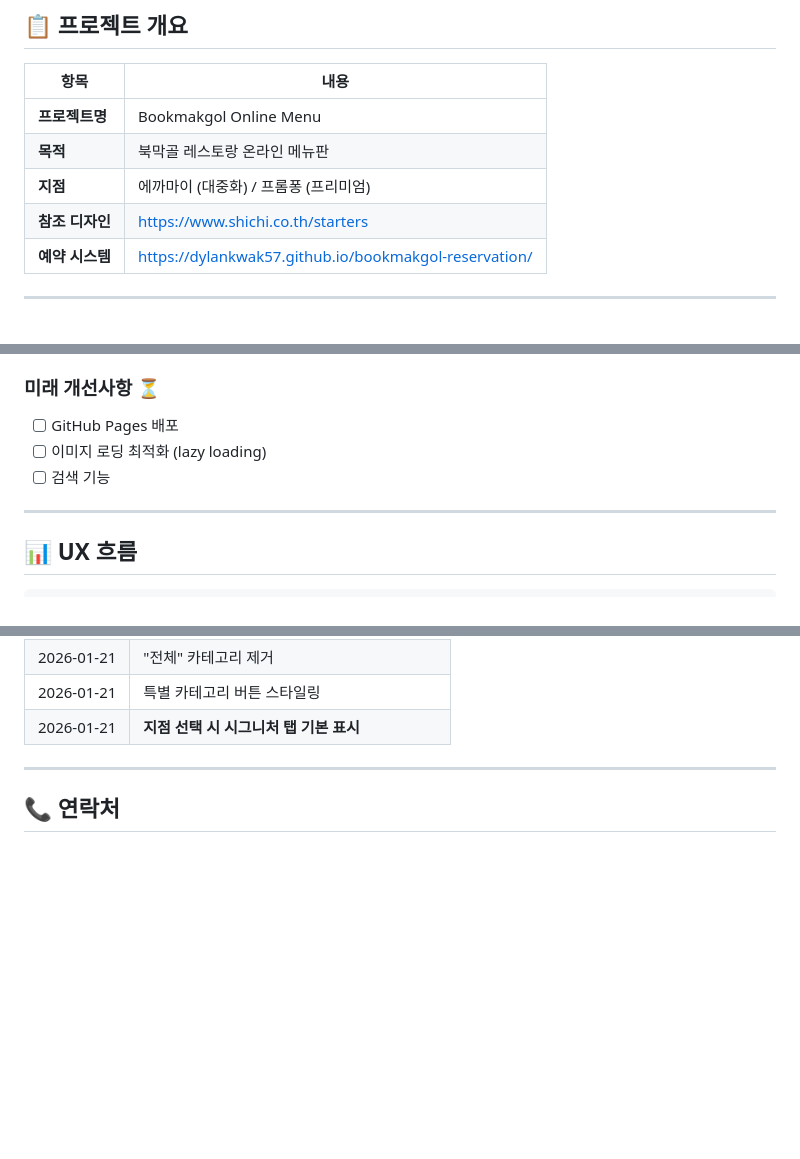
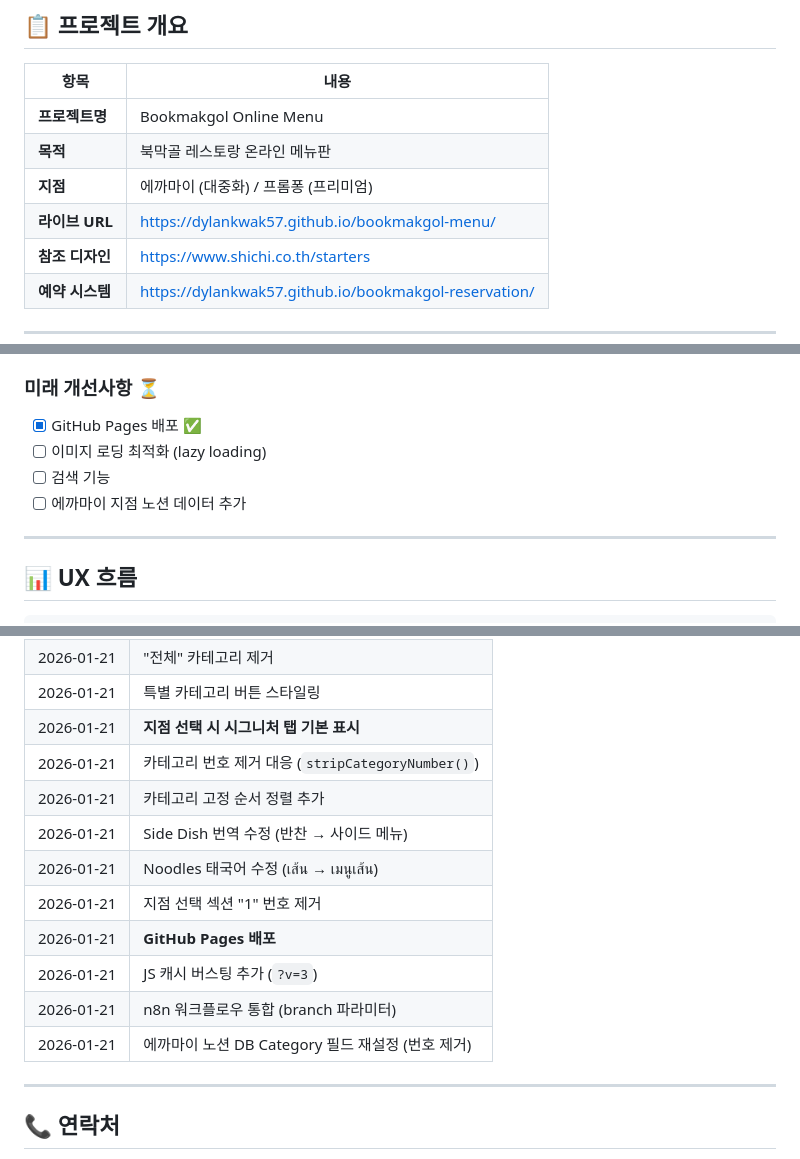
Before and after one commit to DylanKwak57/bookmakgol-menu, a Markdown page: PROJECT_README.md, 3 parts joined by grey strips. GitHub-like rendering; blank space fills up the shorter version.

```diff
--- a/PROJECT_README.md
+++ b/PROJECT_README.md
@@ -7,6 +7,7 @@
 | **프로젝트명** | Bookmakgol Online Menu |
 | **목적** | 북막골 레스토랑 온라인 메뉴판 |
 | **지점** | 에까마이 (대중화) / 프롬퐁 (프리미엄) |
+| **라이브 URL** | https://dylankwak57.github.io/bookmakgol-menu/ |
 | **참조 디자인** | https://www.shichi.co.th/starters |
 | **예약 시스템** | https://dylankwak57.github.io/bookmakgol-reservation/ |
 
@@ -193,9 +198,10 @@ bookmakgol_menu/
 - [x] 예약 페이지 링크
 
 ### 미래 개선사항 ⏳
-- [ ] GitHub Pages 배포
+- [x] GitHub Pages 배포 ✅
 - [ ] 이미지 로딩 최적화 (lazy loading)
 - [ ] 검색 기능
+- [ ] 에까마이 지점 노션 데이터 추가
 
 ---
 
@@ -262,6 +267,15 @@ bookmakgol_menu/
 | 2026-01-21 | "전체" 카테고리 제거 |
 | 2026-01-21 | 특별 카테고리 버튼 스타일링 |
 | 2026-01-21 | **지점 선택 시 시그니처 탭 기본 표시** |
+| 2026-01-21 | 카테고리 번호 제거 대응 (`stripCategoryNumber()`) |
+| 2026-01-21 | 카테고리 고정 순서 정렬 추가 |
+| 2026-01-21 | Side Dish 번역 수정 (반찬 → 사이드 메뉴) |
+| 2026-01-21 | Noodles 태국어 수정 (เส้น → เมนูเส้น) |
+| 2026-01-21 | 지점 선택 섹션 "1" 번호 제거 |
+| 2026-01-21 | **GitHub Pages 배포** |
+| 2026-01-21 | JS 캐시 버스팅 추가 (`?v=3`) |
+| 2026-01-21 | n8n 워크플로우 통합 (branch 파라미터) |
+| 2026-01-21 | 에까마이 노션 DB Category 필드 재설정 (번호 제거) |
 
 ---
 
```
Also changed, not shown: other parts of PROJECT_README.md (+40 -37 lines).
